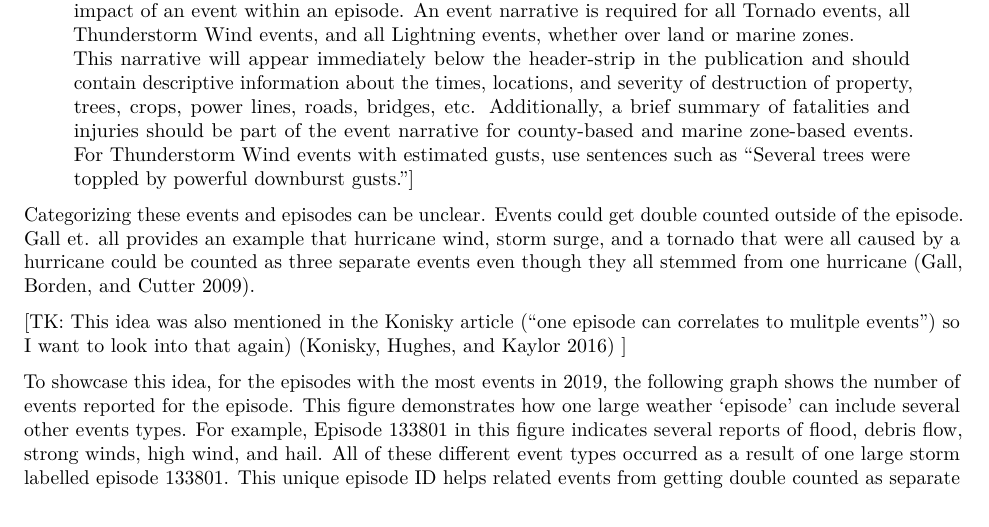
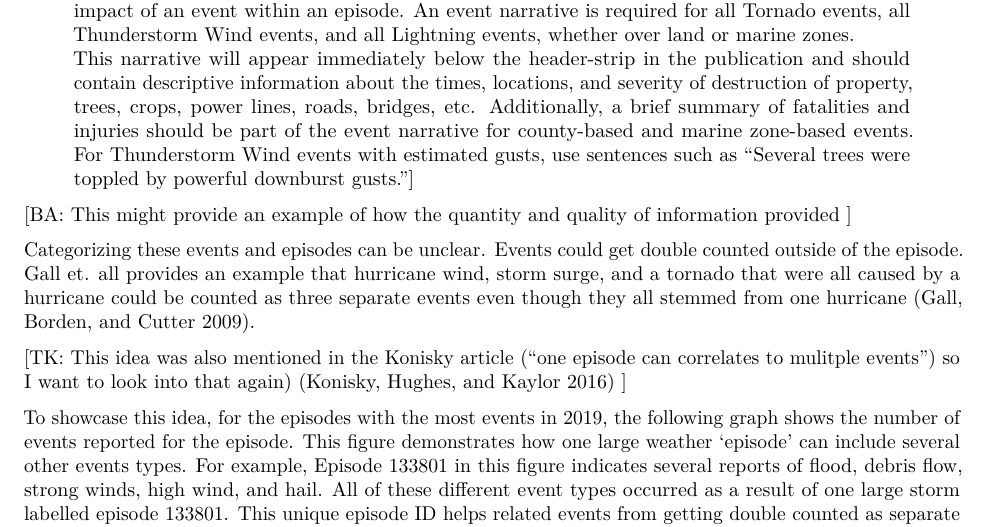
Before and after one commit to geanders/noaastormevents_paper, an R Markdown document (storm_events_literature_outline.Rmd): part of page 6 of 15, cut so that both start at the same text. Rendered offline with R 4.5, knitr and Pandoc, then LaTeX, with nearby package versions; some code elsewhere in the file could not run offline.

Commit message:
Add another suggestion

```diff
--- a/storm_events_literature_outline.Rmd
+++ b/storm_events_literature_outline.Rmd
@@ -236,6 +236,8 @@ overall episode will appear in an event narrative. The event narrative describes
 This narrative will appear immediately below the header-strip in the publication and should
 contain descriptive information about the times, locations, and severity of destruction of
 property, trees, crops, power lines, roads, bridges, etc. Additionally, a brief summary of fatalities and injuries should be part of the event narrative for county-based and marine zone-based events. For Thunderstorm Wind events with estimated gusts, use sentences such as “Several trees were toppled by powerful downburst gusts.”]
+
+[BA: This might provide an example of how the quantity and quality of information provided ]
 
 Categorizing these events and episodes can be unclear.  Events could get double counted outside of the episode. Gall et. all provides an example that  hurricane wind, storm surge, and a tornado that were all caused by a hurricane could be counted as three separate events even though they all stemmed from one hurricane [@gall2009losses].
 
```
